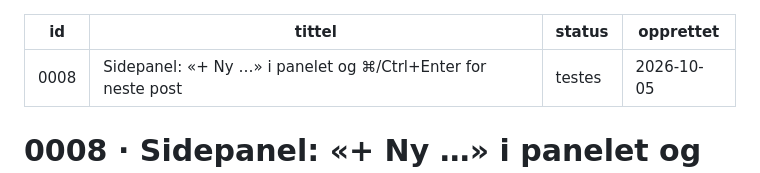
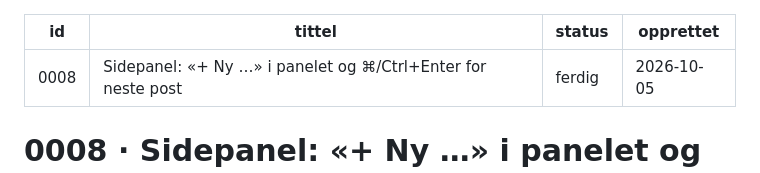
Before and after one commit to bbeitnes/Soknadsportal, a Markdown page: .kanban/5-ferdig/0008-sidepanel-rask-vei-til-neste-etter-enter.md, the part around the change. Rendered like a GitHub page.

```diff
--- a/.kanban/4-testes/0008-sidepanel-rask-vei-til-neste-etter-enter.md
+++ b/.kanban/5-ferdig/0008-sidepanel-rask-vei-til-neste-etter-enter.md
@@ -1,7 +1,7 @@
 ---
 id: 0008
 tittel: Sidepanel: «+ Ny …» i panelet og ⌘/Ctrl+Enter for neste post
-status: testes
+status: ferdig
 opprettet: 2026-10-05
 ---
 
```
Also changed, not shown: .kanban/5-ferdig/0007-ny-leverandoer-rett-fra-innkjoep-utgifter-og-revisjon.md (renamed from .kanban/4-testes/0007-ny-leverandoer-rett-fra-innkjoep-utgifter-og-revisjon.md, +1 -1 lines).
